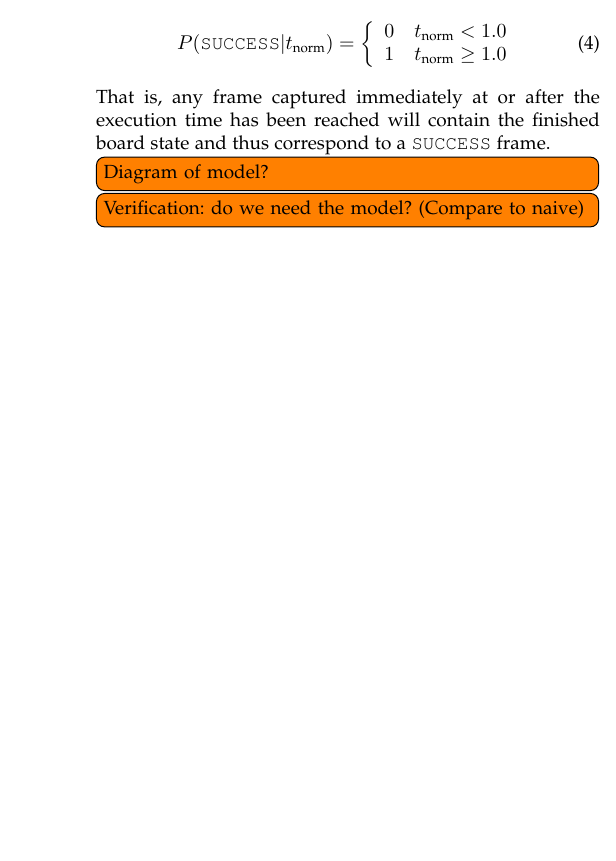
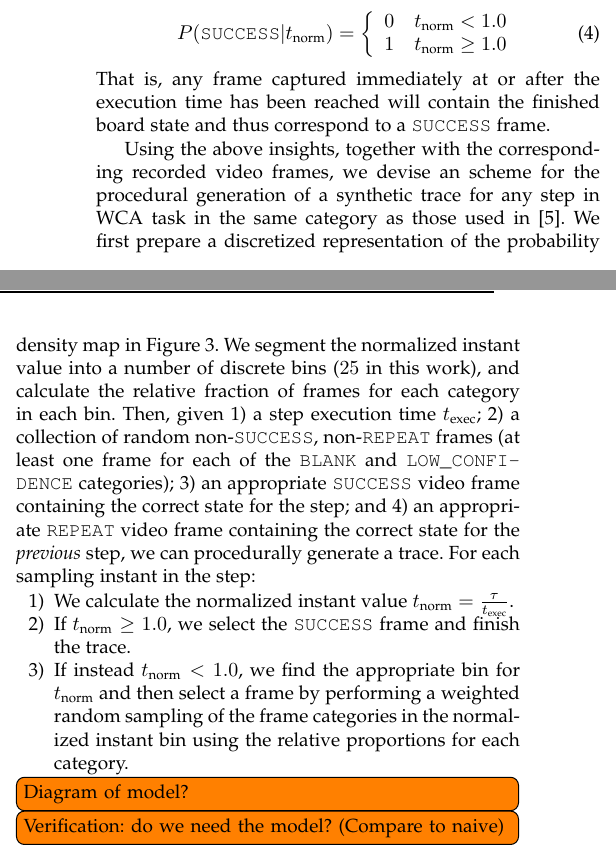
Before and after one commit to molguin92/PhDThesis, a LaTeX paper (paper.tex, which reads model.tex): part of one column of page 5 of 5 before the commit and two parts of the columns of page 5 of 6 after it, the two joined at a grey line, cut so that both start at the same text, the shorter picture padded with empty space. Compiled offline with pdfLaTeX.

Commit message:
explaoining frames

```diff
--- a/model.tex
+++ b/model.tex
@@ -249,6 +249,26 @@
     }\label{fig:frameprobs}
 \end{figure}
 
+Using the above insights, together with the corresponding recorded video frames, we devise an scheme for the procedural generation of a synthetic trace for any step in \ac{WCA} task in the same category as those used in~\cite{olguinmunoz:impact2021}.
+We first prepare a discretized representation of the probability density map in \cref{fig:frameprobs}.
+We segment the normalized instant value into a number of discrete bins (\num{25} in this work), and calculate the relative fraction of frames for each category in each bin.
+Then, given
+\begin{enumerate*}[itemjoin={{; }}, itemjoin*={{; and }}]
+    \item a step execution time \( t_\text{exec} \)
+    \item a collection of random non-\texttt{SUCCESS}, non-\texttt{REPEAT} frames (at least one frame for each of the \texttt{BLANK} and \texttt{LOW\_CONFIDENCE} categories)
+    \item an appropriate \texttt{SUCCESS} video frame containing the correct state for the step
+    \item an appropriate \texttt{REPEAT} video frame containing the correct state for the \emph{previous} step
+\end{enumerate*},
+we can procedurally generate a trace.
+For each sampling instant in the step:
+\begin{enumerate}
+    \item We calculate the normalized instant value \( t_\text{norm} = \frac{\tau}{t_\text{exec}} \).
+    \item If \( t_\text{norm} \ge 1.0 \), we select the \texttt{SUCCESS} frame and finish the trace.
+    \item If instead \( t_\text{norm} < 1.0 \), we find the appropriate bin for \( t_\text{norm} \) and then select a frame by performing a weighted random sampling of the frame categories in the normalized instant bin using the relative proportions for each category.
+\end{enumerate}
+
+
+
 
 \todo[inline]{Diagram of model?}
 \todo[inline]{Verification: do we need the model? (Compare to naive)}
```
